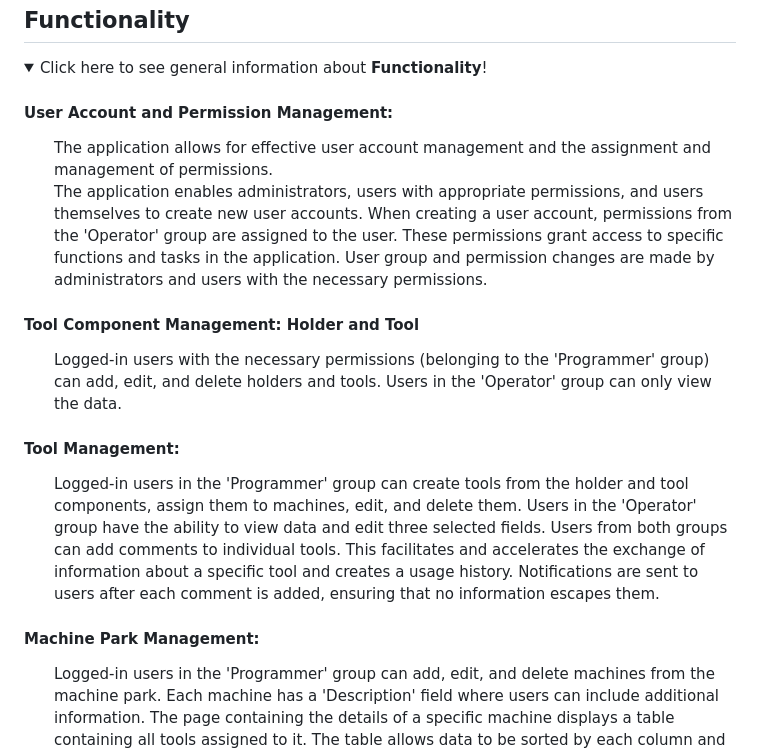
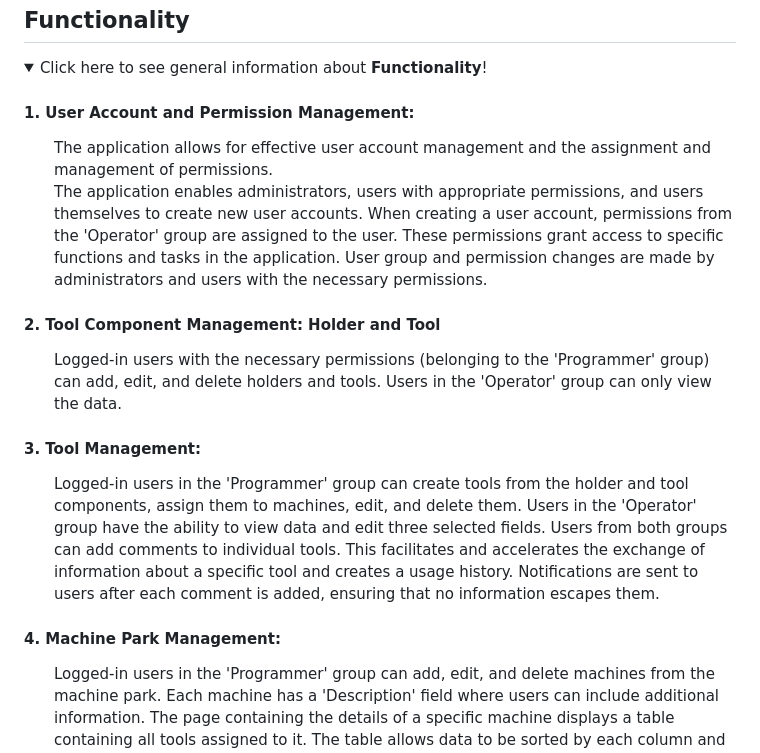
Before and after one commit to wszemart/tool_manager, a Markdown page: README.md, the part around the change. Rendered like a GitHub page; folded sections open.

```diff
--- a/README.md
+++ b/README.md
@@ -66,7 +66,7 @@ After completing these steps, the application will be accessible at http://local
 <details>
 <summary>Click here to see general information about <b>Functionality</b>!</summary>
 
-#### User Account and Permission Management:
+#### 1. User Account and Permission Management:
 
 <ul>
 The application allows for effective user account management and the assignment and management of permissions.
@@ -74,19 +74,19 @@ The application allows for effective user account management and the assignment
 The application enables administrators, users with appropriate permissions, and users themselves to create new user accounts. When creating a user account, permissions from the 'Operator' group are assigned to the user. These permissions grant access to specific functions and tasks in the application. User group and permission changes are made by administrators and users with the necessary permissions.
 </ul>
 
-#### Tool Component Management: Holder and Tool
+#### 2. Tool Component Management: Holder and Tool
 
 <ul>
 Logged-in users with the necessary permissions (belonging to the 'Programmer' group) can add, edit, and delete holders and tools. Users in the 'Operator' group can only view the data.
 </ul>
 
-#### Tool Management:
+#### 3. Tool Management:
 
 <ul>
 Logged-in users in the 'Programmer' group can create tools from the holder and tool components, assign them to machines, edit, and delete them. Users in the 'Operator' group have the ability to view data and edit three selected fields. Users from both groups can add comments to individual tools. This facilitates and accelerates the exchange of information about a specific tool and creates a usage history. Notifications are sent to users after each comment is added, ensuring that no information escapes them.
  </ul>
 
-#### Machine Park Management:
+#### 4. Machine Park Management:
 
 <ul>
 Logged-in users in the 'Programmer' group can add, edit, and delete machines from the machine park. Each machine has a 'Description' field where users can include additional information. The page containing the details of a specific machine displays a table containing all tools assigned to it. The table allows data to be sorted by each column and data to be searched within the table. Data from the table can be printed to a PDF file or saved in CSV format.
```
